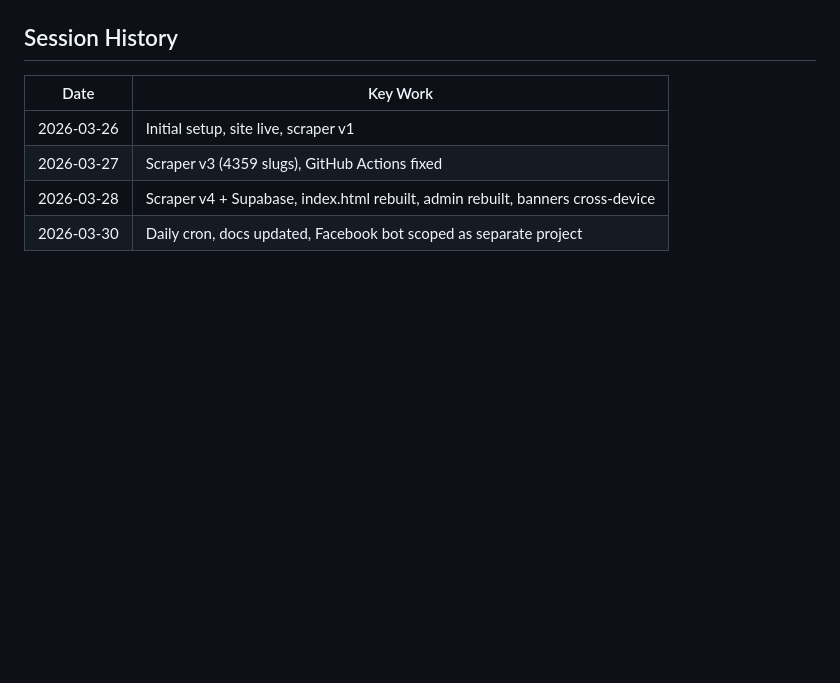
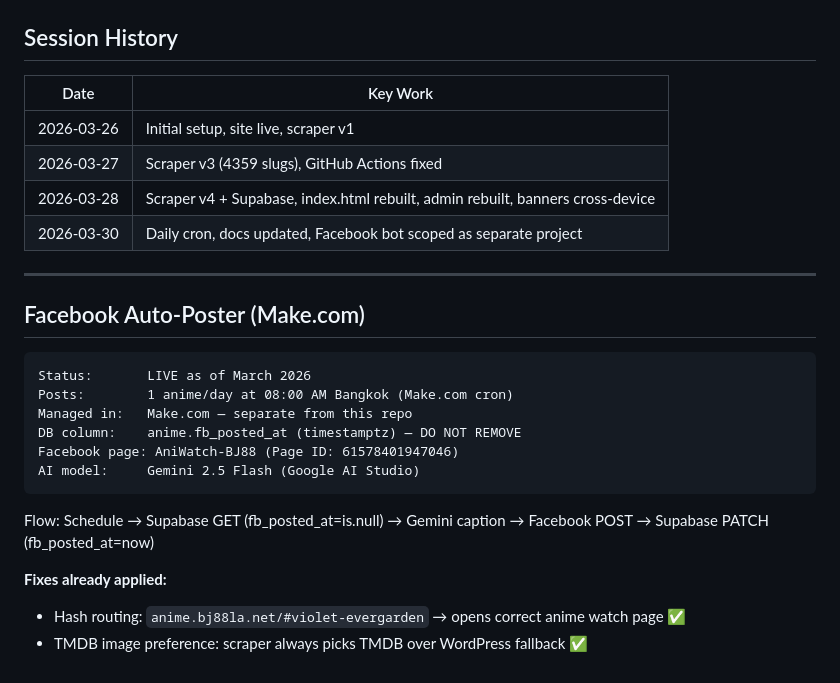
Before and after one commit to Kitty99Csl/anime-portal, a Markdown page: docs/HANDOFF.md, the part around the change. Rendered like a GitHub page; blank space fills up the shorter version.

````diff
--- a/docs/HANDOFF.md
+++ b/docs/HANDOFF.md
@@ -170,3 +170,22 @@ Paste this file + say:
 | 2026-03-27 | Scraper v3 (4359 slugs), GitHub Actions fixed |
 | 2026-03-28 | Scraper v4 + Supabase, index.html rebuilt, admin rebuilt, banners cross-device |
 | 2026-03-30 | Daily cron, docs updated, Facebook bot scoped as separate project |
+
+---
+
+## Facebook Auto-Poster (Make.com)
+
+```
+Status:       LIVE as of March 2026
+Posts:        1 anime/day at 08:00 AM Bangkok (Make.com cron)
+Managed in:   Make.com — separate from this repo
+DB column:    anime.fb_posted_at (timestamptz) — DO NOT REMOVE
+Facebook page: AniWatch-BJ88 (Page ID: 61578401947046)
+AI model:     Gemini 2.5 Flash (Google AI Studio)
+```
+
+Flow: Schedule → Supabase GET (fb_posted_at=is.null) → Gemini caption → Facebook POST → Supabase PATCH (fb_posted_at=now)
+
+**Fixes already applied:**
+- Hash routing: `anime.bj88la.net/#violet-evergarden` → opens correct anime watch page ✅
+- TMDB image preference: scraper always picks TMDB over WordPress fallback ✅
````
